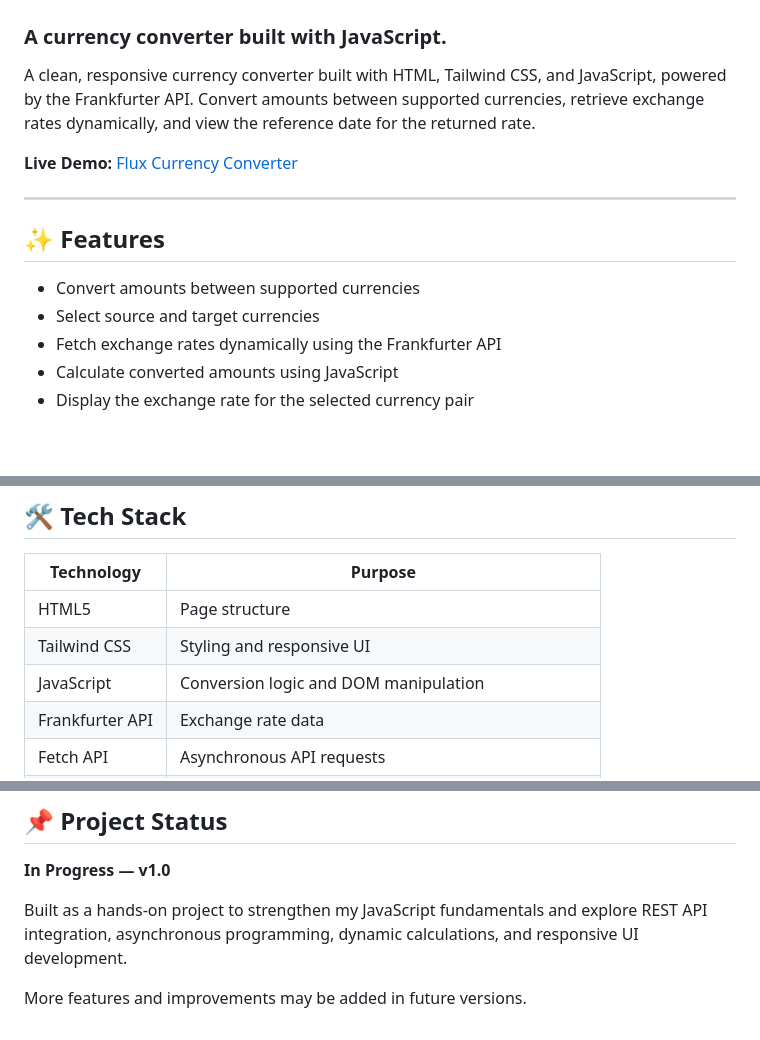
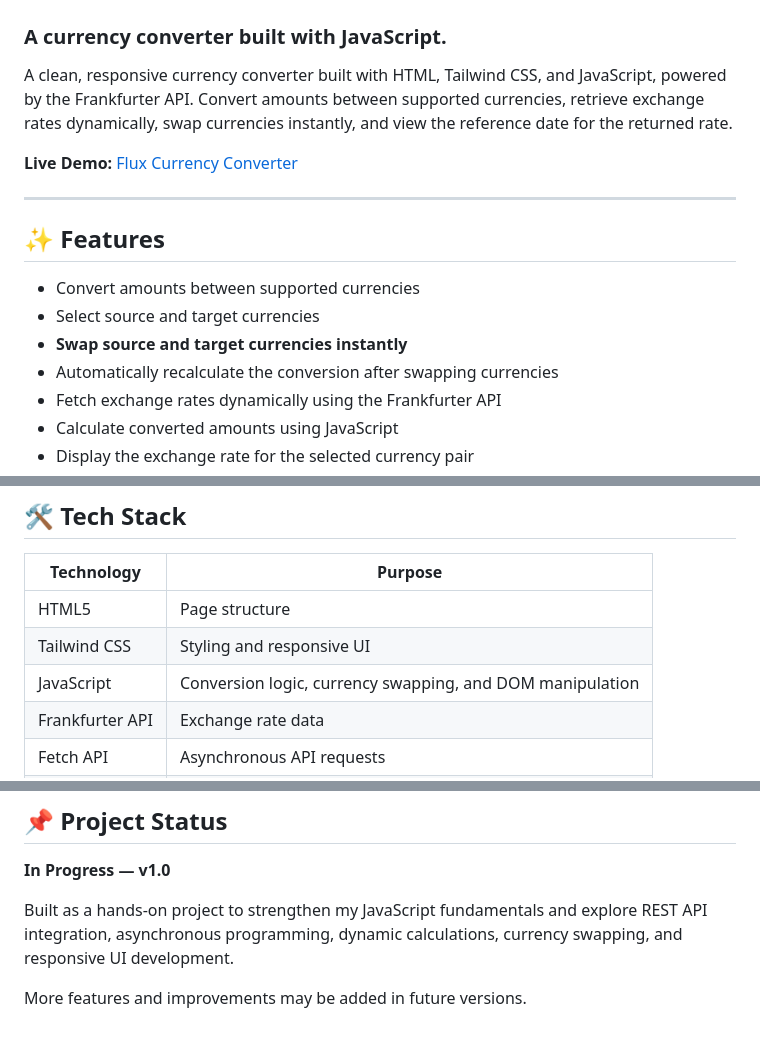
Before and after one commit to suprio-dev/Flux-Currency-Converter, a Markdown page: README.md, 3 parts joined by grey strips. GitHub-like rendering; blank space fills up the shorter version.

```diff
--- a/README.md
+++ b/README.md
@@ -2,7 +2,7 @@
 
 ### A currency converter built with JavaScript.
 
-A clean, responsive currency converter built with HTML, Tailwind CSS, and JavaScript, powered by the Frankfurter API. Convert amounts between supported currencies, retrieve exchange rates dynamically, and view the reference date for the returned rate.
+A clean, responsive currency converter built with HTML, Tailwind CSS, and JavaScript, powered by the Frankfurter API. Convert amounts between supported currencies, retrieve exchange rates dynamically, swap currencies instantly, and view the reference date for the returned rate.
 
 **Live Demo:** [Flux Currency Converter](https://suprio-dev.github.io/Flux-Currency-Converter/)
 
@@ -12,6 +12,8 @@ A clean, responsive currency converter built with HTML, Tailwind CSS, and JavaSc
 
 - Convert amounts between supported currencies
 - Select source and target currencies
+- **Swap source and target currencies instantly**
+- Automatically recalculate the conversion after swapping currencies
 - Fetch exchange rates dynamically using the Frankfurter API
 - Calculate converted amounts using JavaScript
 - Display the exchange rate for the selected currency pair
@@ -30,7 +32,7 @@ A clean, responsive currency converter built with HTML, Tailwind CSS, and JavaSc
 |---|---|
 | HTML5 | Page structure |
 | Tailwind CSS | Styling and responsive UI |
-| JavaScript | Conversion logic and DOM manipulation |
+| JavaScript | Conversion logic, currency swapping, and DOM manipulation |
 | Frankfurter API | Exchange rate data |
 | Fetch API | Asynchronous API requests |
 | DOM API | Updating conversion results and currency information |
@@ -138,6 +143,6 @@ No API key is required for the Frankfurter API.
 
 **In Progress — v1.0**
 
-Built as a hands-on project to strengthen my JavaScript fundamentals and explore REST API integration, asynchronous programming, dynamic calculations, and responsive UI development.
+Built as a hands-on project to strengthen my JavaScript fundamentals and explore REST API integration, asynchronous programming, dynamic calculations, currency swapping, and responsive UI development.
 
 More features and improvements may be added in future versions.
```
Also changed, not shown: other parts of README.md (+3 -0 lines).
